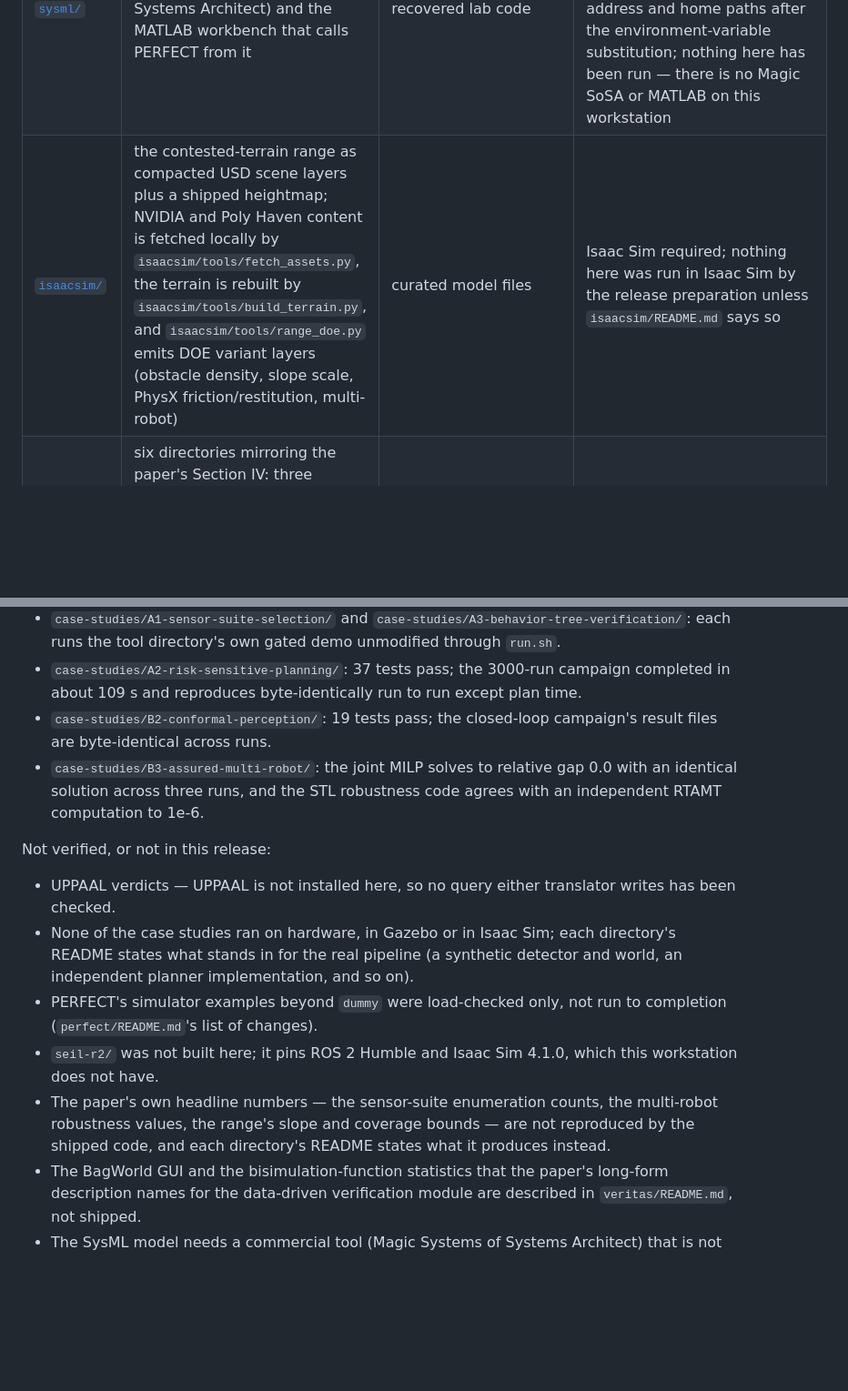
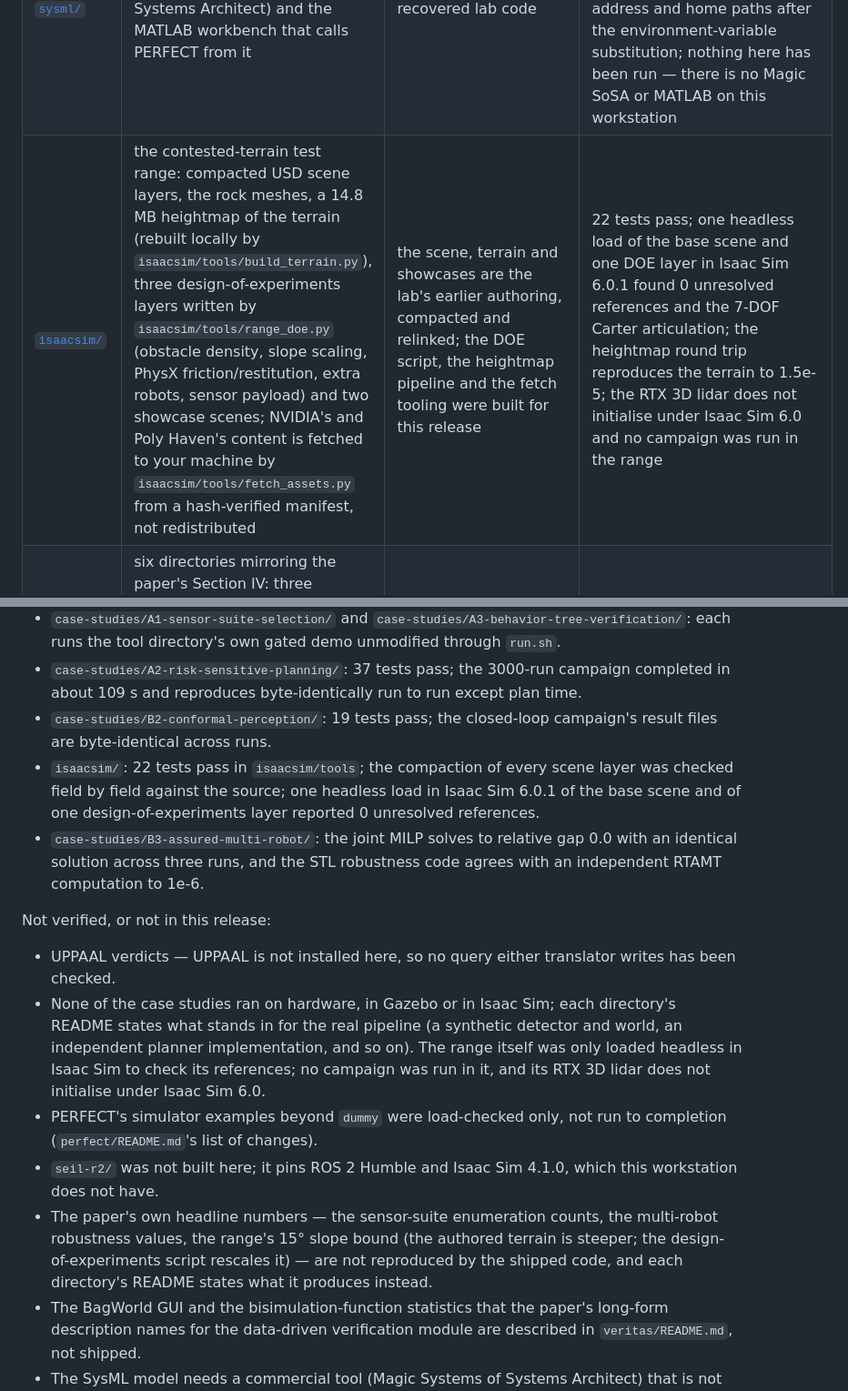
Before and after one commit to SEIL-ISR/IDDMBSE, a Markdown page: README.md, 2 parts joined by grey strips. Shown at 91% size. Drawn GitHub-style; blank space fills up the shorter version.

```diff
--- a/README.md
+++ b/README.md
@@ -21,7 +21,7 @@ contested-terrain Isaac Sim test range.
 | [`trades-x/`](trades-x/README.md) | the trade-off stage: model-based optimization (Julia) then data-driven optimization and a Multi-Attribute Value Function ranking (Python) | recovered lab code (the Julia MBO package) plus code built for this release (the greedy submodular search, the full design-space enumeration, the Python/JAX sensitivity path, the requirement partition) | 42 tests pass (`uv run pytest -q`); the case-study driver prints `GATE G2: pass`, matching the recorded 4095-design Pareto set to a maximum absolute difference of 4.7e-10 |
 | [`veritas/`](veritas/README.md) | the verification layer: a model-based module (SysML/behavior-tree to UPPAAL), a data-driven module (failure-rate and STL-robustness statistics over a PERFECT campaign) and a runtime module (an STL observer plus a behavior-tree monitor) | vendored from a coauthor's two repositories (the behavior-tree modules, see [`veritas/ATTRIBUTION.md`](veritas/ATTRIBUTION.md)) plus code built for this release (the SysML-to-UPPAAL front end, the whole data-driven module, the deployed-stack observer) | 32 tests pass, 1 skipped (no full Gurobi license here); the SysML-to-UPPAAL translator produces 2 templates / 9 locations / 12 queries on the AGR stack model; the runtime observer, run live on a private ROS 2 graph, logged a requirement violation at the expected crossing; no UPPAAL query has been checked (UPPAAL is not installed here) |
 | [`sysml/`](sysml/README.md) | the SysML v1 model of the AGR stack (Magic Systems of Systems Architect) and the MATLAB workbench that calls PERFECT from it | recovered lab code | the shipped model file's checksum matches the lab's original drop, and the MATLAB bridge scripts were grep-checked clean of the lab's address and home paths after the environment-variable substitution; nothing here has been run — there is no Magic SoSA or MATLAB on this workstation |
-| [`isaacsim/`](isaacsim/README.md) | the contested-terrain range as compacted USD scene layers plus a shipped heightmap; NVIDIA and Poly Haven content is fetched locally by `isaacsim/tools/fetch_assets.py`, the terrain is rebuilt by `isaacsim/tools/build_terrain.py`, and `isaacsim/tools/range_doe.py` emits DOE variant layers (obstacle density, slope scale, PhysX friction/restitution, multi-robot) | curated model files | Isaac Sim required; nothing here was run in Isaac Sim by the release preparation unless `isaacsim/README.md` says so |
+| [`isaacsim/`](isaacsim/README.md) | the contested-terrain test range: compacted USD scene layers, the rock meshes, a 14.8 MB heightmap of the terrain (rebuilt locally by `isaacsim/tools/build_terrain.py`), three design-of-experiments layers written by `isaacsim/tools/range_doe.py` (obstacle density, slope scaling, PhysX friction/restitution, extra robots, sensor payload) and two showcase scenes; NVIDIA's and Poly Haven's content is fetched to your machine by `isaacsim/tools/fetch_assets.py` from a hash-verified manifest, not redistributed | the scene, terrain and showcases are the lab's earlier authoring, compacted and relinked; the DOE script, the heightmap pipeline and the fetch tooling were built for this release | 22 tests pass; one headless load of the base scene and one DOE layer in Isaac Sim 6.0.1 found 0 unresolved references and the 7-DOF Carter articulation; the heightmap round trip reproduces the terrain to 1.5e-5; the RTX 3D lidar does not initialise under Isaac Sim 6.0 and no campaign was run in the range |
 | [`case-studies/`](case-studies/README.md) | six directories mirroring the paper's Section IV: three published demonstrations pointing into the tool directories above, three demonstrations released with the paper | mixed — see `case-studies/README.md` | see `case-studies/README.md` |
 | [`seil-r2/`](seil-r2/README.md) | a ROS 2 colcon workspace: an Isaac Sim Carter navigation baseline (Nav2, AMCL) plus its docker files | recovered lab code | not built here; it pins ROS 2 Humble and Isaac Sim 4.1.0, and this workstation has neither |
 | [`plugins/`](plugins/README.md) | an rviz2 panel plugin for controller/planner selection | recovered lab code | not built here |
@@ -84,15 +83,16 @@ Verified, with the evidence named (2026-09-22):
 - `case-studies/A1-sensor-suite-selection/` and `case-studies/A3-behavior-tree-verification/`: each runs the tool directory's own gated demo unmodified through `run.sh`.
 - `case-studies/A2-risk-sensitive-planning/`: 37 tests pass; the 3000-run campaign completed in about 109 s and reproduces byte-identically run to run except plan time.
 - `case-studies/B2-conformal-perception/`: 19 tests pass; the closed-loop campaign's result files are byte-identical across runs.
+- `isaacsim/`: 22 tests pass in `isaacsim/tools`; the compaction of every scene layer was checked field by field against the source; one headless load in Isaac Sim 6.0.1 of the base scene and of one design-of-experiments layer reported 0 unresolved references.
 - `case-studies/B3-assured-multi-robot/`: the joint MILP solves to relative gap 0.0 with an identical solution across three runs, and the STL robustness code agrees with an independent RTAMT computation to 1e-6.
 
 Not verified, or not in this release:
 
 - UPPAAL verdicts — UPPAAL is not installed here, so no query either translator writes has been checked.
-- None of the case studies ran on hardware, in Gazebo or in Isaac Sim; each directory's README states what stands in for the real pipeline (a synthetic detector and world, an independent planner implementation, and so on).
+- None of the case studies ran on hardware, in Gazebo or in Isaac Sim; each directory's README states what stands in for the real pipeline (a synthetic detector and world, an independent planner implementation, and so on). The range itself was only loaded headless in Isaac Sim to check its references; no campaign was run in it, and its RTX 3D lidar does not initialise under Isaac Sim 6.0.
 - PERFECT's simulator examples beyond `dummy` were load-checked only, not run to completion (`perfect/README.md`'s list of changes).
 - `seil-r2/` was not built here; it pins ROS 2 Humble and Isaac Sim 4.1.0, which this workstation does not have.
-- The paper's own headline numbers — the sensor-suite enumeration counts, the multi-robot robustness values, the range's slope and coverage bounds — are not reproduced by the shipped code, and each directory's README states what it produces instead.
+- The paper's own headline numbers — the sensor-suite enumeration counts, the multi-robot robustness values, the range's 15° slope bound (the authored terrain is steeper; the design-of-experiments script rescales it) — are not reproduced by the shipped code, and each directory's README states what it produces instead.
 - The BagWorld GUI and the bisimulation-function statistics that the paper's long-form description names for the data-driven verification module are described in `veritas/README.md`, not shipped.
 - The SysML model needs a commercial tool (Magic Systems of Systems Architect) that is not installed here; opening it on a fresh install is unverified.
 
```
Also changed, not shown: other parts of README.md (+0 -1 lines), case-studies/B1-contested-terrain-range/README.md (+38 -33 lines), case-studies/README.md (+1 -1 lines).
